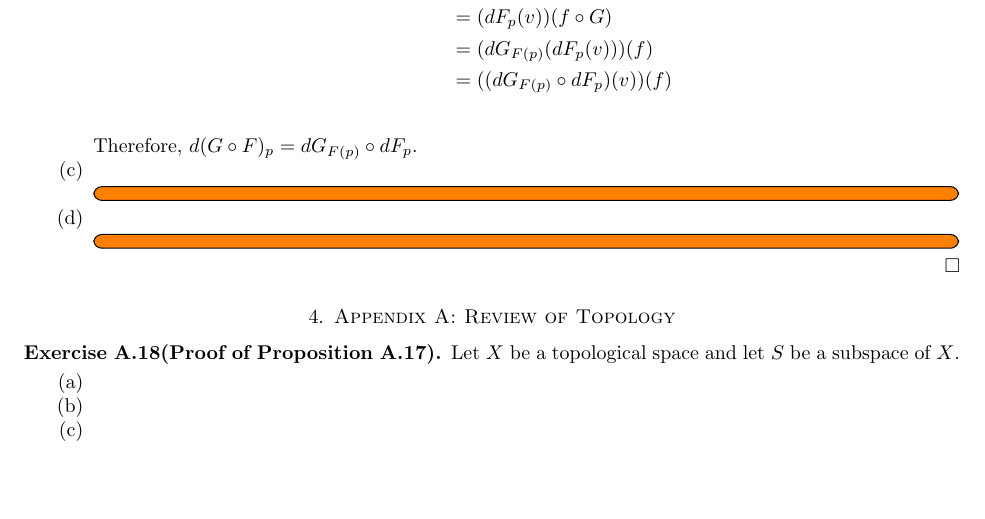
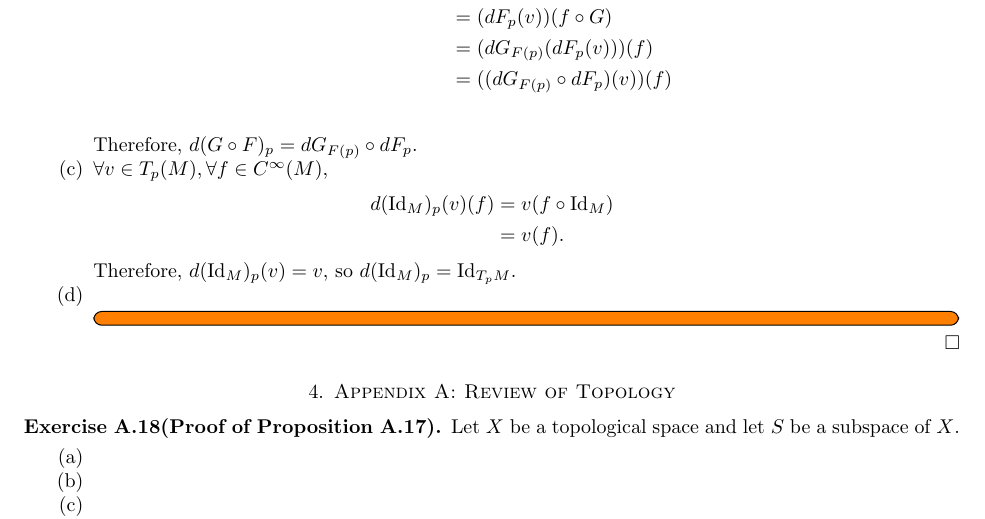
Before and after one commit to hidenori-shinohara/smooth_manifolds, a LaTeX paper (introduction_to_smooth_manifolds_notes.tex, which reads chapter3.tex): part of page 6 of 8, cut so that both start at the same text, the shorter picture padded with empty space. Compiled offline with pdfLaTeX.

Commit message:
Finish Proposition 3.6(c)

```diff
--- a/chapter3.tex
+++ b/chapter3.tex
@@ -62,8 +62,13 @@
       \end{align*}
       Therefore, $d(G \circ F)_p = dG_{F(p)} \circ dF_p$.
     \item
-      \todo[inline,caption={}]{
-      }
+      $\forall v \in T_p(M), \forall f \in C^{\infty}(M)$,
+      \begin{align*}
+        d(\Id_M)_p(v)(f)
+          &= v(f \circ \Id_M) \\
+          &= v(f).
+      \end{align*}
+      Therefore, $d(\Id_M)_p(v) = v$, so $d(\Id_M)_p = \Id_{T_pM}$.
     \item
       \todo[inline,caption={}]{
       }
```
Also changed, not shown: introduction_to_smooth_manifolds_notes.pdf.
